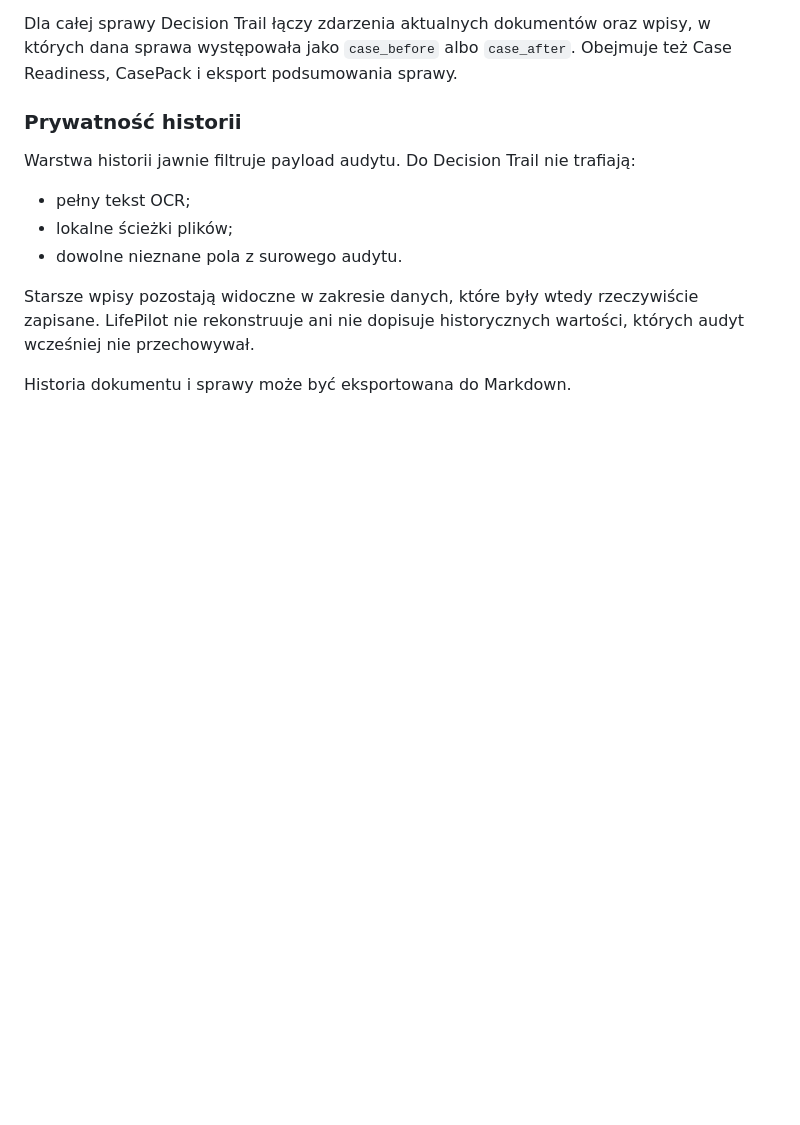
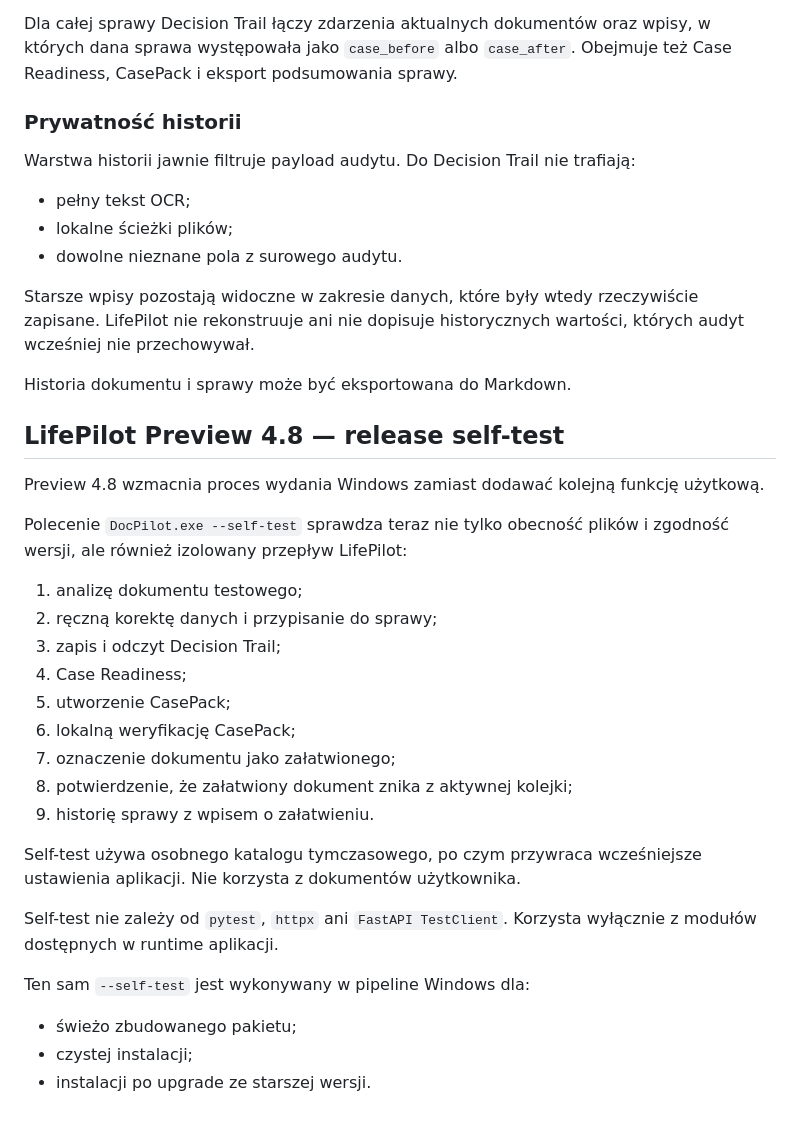
Before and after one commit to lukaszst-cz/docpilot, a Markdown page: LIFEPILOT.md, the part around the change. Drawn GitHub-style; blank space fills up the shorter version.

Commit message:
docs: document functional packaged self-test

```diff
--- a/LIFEPILOT.md
+++ b/LIFEPILOT.md
@@ -342,3 +342,27 @@ Warstwa historii jawnie filtruje payload audytu. Do Decision Trail nie trafiają
 Starsze wpisy pozostają widoczne w zakresie danych, które były wtedy rzeczywiście zapisane. LifePilot nie rekonstruuje ani nie dopisuje historycznych wartości, których audyt wcześniej nie przechowywał.
 
 Historia dokumentu i sprawy może być eksportowana do Markdown.
+
+## LifePilot Preview 4.8 — release self-test
+
+Preview 4.8 wzmacnia proces wydania Windows zamiast dodawać kolejną funkcję użytkową.
+
+Polecenie `DocPilot.exe --self-test` sprawdza teraz nie tylko obecność plików i zgodność wersji, ale również izolowany przepływ LifePilot:
+1. analizę dokumentu testowego;
+2. ręczną korektę danych i przypisanie do sprawy;
+3. zapis i odczyt Decision Trail;
+4. Case Readiness;
+5. utworzenie CasePack;
+6. lokalną weryfikację CasePack;
+7. oznaczenie dokumentu jako załatwionego;
+8. potwierdzenie, że załatwiony dokument znika z aktywnej kolejki;
+9. historię sprawy z wpisem o załatwieniu.
+
+Self-test używa osobnego katalogu tymczasowego, po czym przywraca wcześniejsze ustawienia aplikacji. Nie korzysta z dokumentów użytkownika.
+
+Self-test nie zależy od `pytest`, `httpx` ani `FastAPI TestClient`. Korzysta wyłącznie z modułów dostępnych w runtime aplikacji.
+
+Ten sam `--self-test` jest wykonywany w pipeline Windows dla:
+- świeżo zbudowanego pakietu;
+- czystej instalacji;
+- instalacji po upgrade ze starszej wersji.
```
